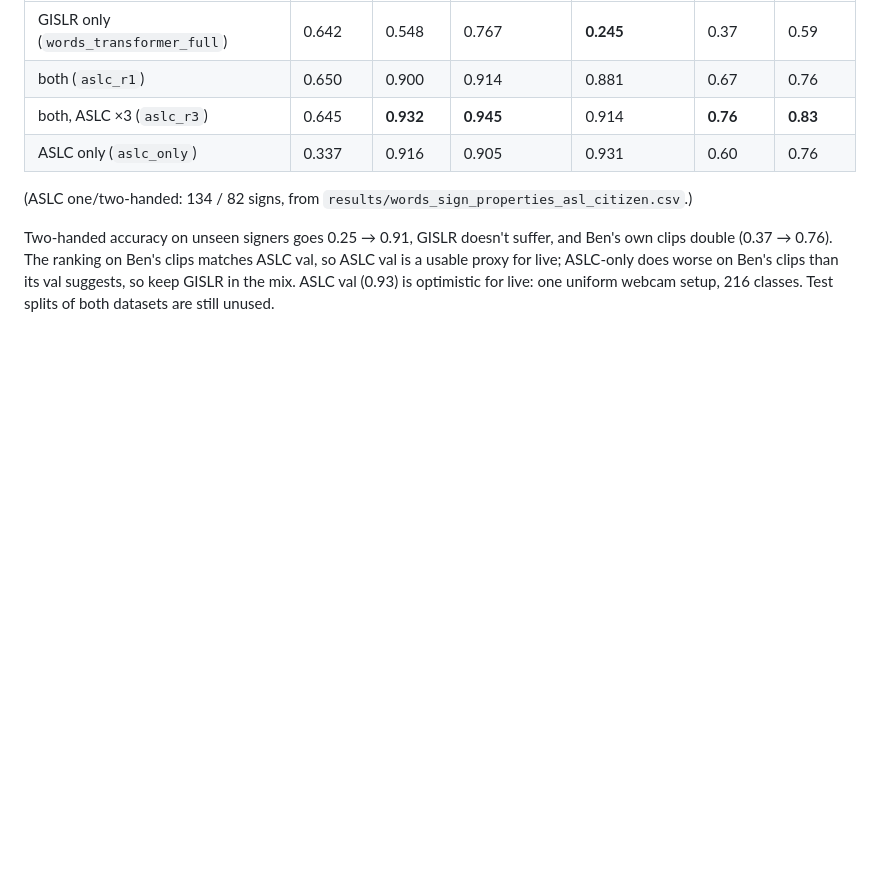
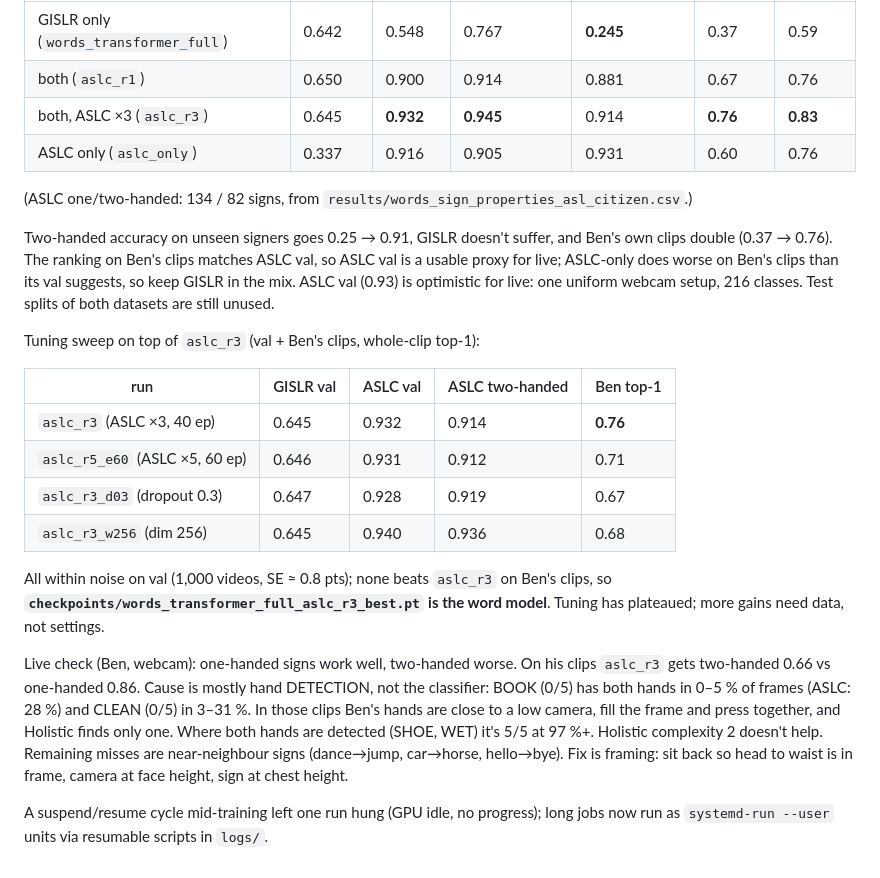
Before and after one commit to benparrack/asl-recognition, a Markdown page: NOTES.md, the part around the change. GitHub-like rendering; blank space fills up the shorter version.

```diff
--- a/NOTES.md
+++ b/NOTES.md
@@ -428,3 +428,29 @@ ASLC val, so ASLC val is a usable proxy for live; ASLC-only does worse on
 Ben's clips than its val suggests, so keep GISLR in the mix. ASLC val (0.93)
 is optimistic for live: one uniform webcam setup, 216 classes. Test splits of
 both datasets are still unused.
+
+Tuning sweep on top of `aslc_r3` (val + Ben's clips, whole-clip top-1):
+
+| run | GISLR val | ASLC val | ASLC two-handed | Ben top-1 |
+|---|---|---|---|---|
+| `aslc_r3` (ASLC ×3, 40 ep) | 0.645 | 0.932 | 0.914 | **0.76** |
+| `aslc_r5_e60` (ASLC ×5, 60 ep) | 0.646 | 0.931 | 0.912 | 0.71 |
+| `aslc_r3_d03` (dropout 0.3) | 0.647 | 0.928 | 0.919 | 0.67 |
+| `aslc_r3_w256` (dim 256) | 0.645 | 0.940 | 0.936 | 0.68 |
+
+All within noise on val (1,000 videos, SE ≈ 0.8 pts); none beats `aslc_r3` on
+Ben's clips, so **`checkpoints/words_transformer_full_aslc_r3_best.pt` is the
+word model**. Tuning has plateaued; more gains need data, not settings.
+
+Live check (Ben, webcam): one-handed signs work well, two-handed worse. On his
+clips `aslc_r3` gets two-handed 0.66 vs one-handed 0.86. Cause is mostly hand
+DETECTION, not the classifier: BOOK (0/5) has both hands in 0–5 % of frames
+(ASLC: 28 %) and CLEAN (0/5) in 3–31 %. In those clips Ben's hands are close to
+a low camera, fill the frame and press together, and Holistic finds only one.
+Where both hands are detected (SHOE, WET) it's 5/5 at 97 %+. Holistic
+complexity 2 doesn't help. Remaining misses are near-neighbour signs
+(dance→jump, car→horse, hello→bye). Fix is framing: sit back so head to waist
+is in frame, camera at face height, sign at chest height.
+
+A suspend/resume cycle mid-training left one run hung (GPU idle, no progress);
+long jobs now run as `systemd-run --user` units via resumable scripts in `logs/`.
```
Also changed, not shown: HUMAN_TODO.md (+31 -0 lines).
